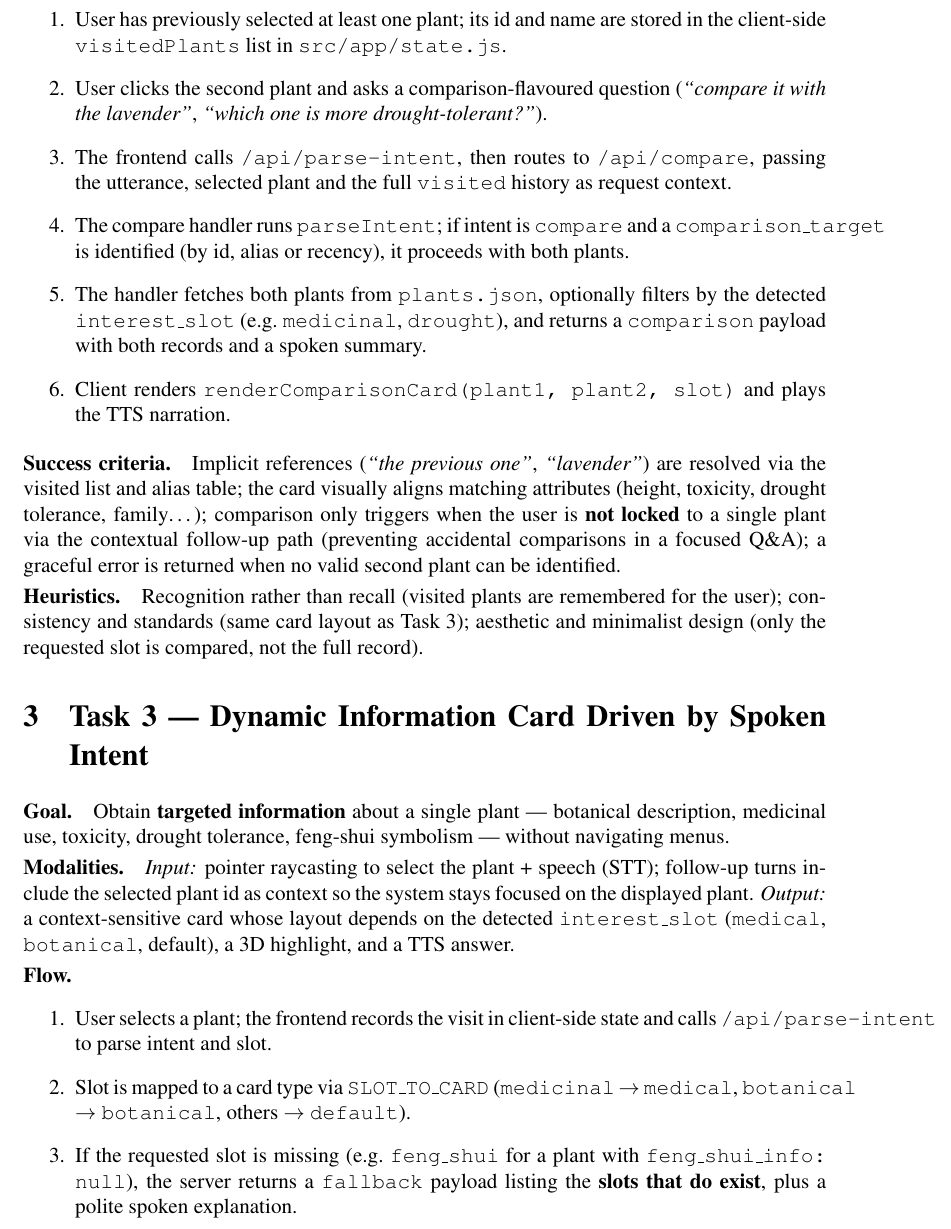
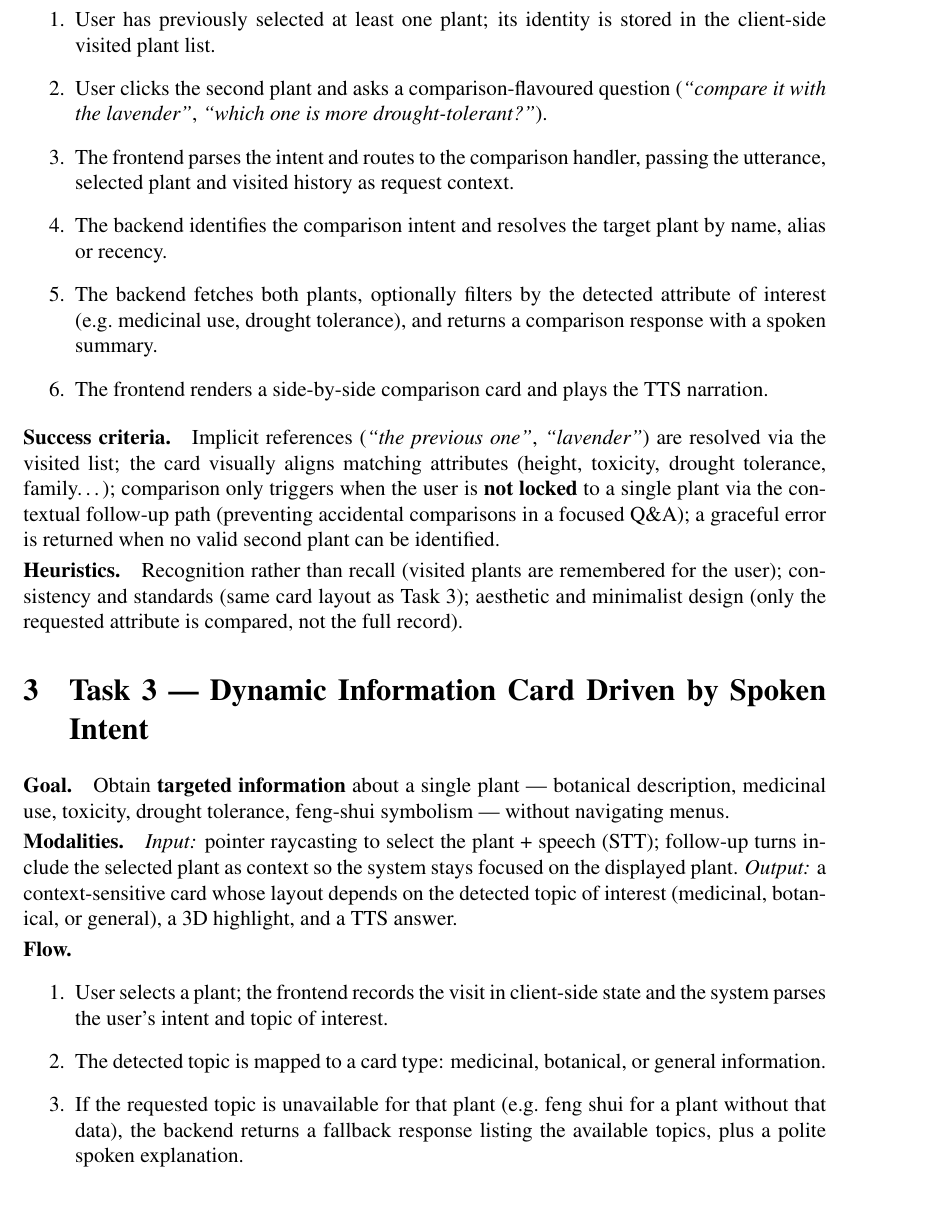
Before and after one commit to Shiqi-H/MITA, a LaTeX document (docs/02_Main_Tasks.tex): part of page 3 of 4, cut so that both start at the same text, the shorter picture padded with empty space. Compiled offline with pdfLaTeX.

Commit message:
docs: add PoliMi logo; simplify 01 and 02 content (remove code-level details)

```diff
--- a/docs/02_Main_Tasks.tex
+++ b/docs/02_Main_Tasks.tex
@@ -122,37 +120,34 @@ comparison card rendered side-by-side, plus a TTS summary.
 
 \tasksub{Flow.}
 \begin{enumerate}
-    \item User has previously selected at least one plant; its id and name
-    are stored in the client-side \texttt{visitedPlants} list in
-    \texttt{src/app/state.js}.
+    \item User has previously selected at least one plant; its identity is
+    stored in the client-side visited plant list.
     \item User clicks the second plant and asks a comparison-flavoured
     question (\emph{``compare it with the lavender''}, \emph{``which one is
     more drought-tolerant?''}).
-    \item The frontend calls \texttt{/api/parse-intent}, then routes to
-    \texttt{/api/compare}, passing the utterance, selected plant and the
-    full \texttt{visited} history as request context.
-    \item The compare handler runs \texttt{parseIntent}; if intent is
-    \texttt{compare} and a \texttt{comparison\_target} is identified (by id,
-    alias or recency), it proceeds with both plants.
-    \item The handler fetches both plants from \texttt{plants.json}, optionally
-    filters by the detected \texttt{interest\_slot} (e.g.\
-    \texttt{medicinal}, \texttt{drought}), and returns a \texttt{comparison}
-    payload with both records and a spoken summary.
-    \item Client renders \texttt{renderComparisonCard(plant1, plant2, slot)}
-    and plays the TTS narration.
+    \item The frontend parses the intent and routes to the comparison
+    handler, passing the utterance, selected plant and visited history as
+    request context.
+    \item The backend identifies the comparison intent and resolves the
+    target plant by name, alias or recency.
+    \item The backend fetches both plants, optionally filters by the
+    detected attribute of interest (e.g.\ medicinal use, drought
+    tolerance), and returns a comparison response with a spoken summary.
+    \item The frontend renders a side-by-side comparison card and plays
+    the TTS narration.
 \end{enumerate}
 
 \tasksub{Success criteria.} Implicit references (\emph{``the previous
-one''}, \emph{``lavender''}) are resolved via the visited list and alias
-table; the card visually aligns matching attributes (height, toxicity,
-drought tolerance, family\ldots); comparison only triggers when the user is
-\textbf{not locked} to a single plant via the contextual follow-up path
-(preventing accidental comparisons in a focused Q\&A); a graceful error is
-returned when no valid second plant can be identified.
+one''}, \emph{``lavender''}) are resolved via the visited list; the card
+visually aligns matching attributes (height, toxicity, drought tolerance,
+family\ldots); comparison only triggers when the user is \textbf{not
+locked} to a single plant via the contextual follow-up path (preventing
+accidental comparisons in a focused Q\&A); a graceful error is returned
+when no valid second plant can be identified.
 
 \tasksub{Heuristics.} Recognition rather than recall (visited plants are
 remembered for the user); consistency and standards (same card layout as
-Task 3); aesthetic and minimalist design (only the requested slot is
+Task~3); aesthetic and minimalist design (only the requested attribute is
 compared, not the full record).
 
 \section{Task 3 --- Dynamic Information Card Driven by Spoken Intent}
@@ -161,22 +156,21 @@ compared, not the full record).
 feng-shui symbolism --- without navigating menus.
 
 \tasksub{Modalities.} \emph{Input:} pointer raycasting to select the plant
-+ speech (STT); follow-up turns include the selected plant id as context
++ speech (STT); follow-up turns include the selected plant as context
 so the system stays focused on the displayed plant. \emph{Output:} a
-context-sensitive card whose layout depends on the detected
-\texttt{interest\_slot} (\texttt{medical}, \texttt{botanical}, default), a
-3D highlight, and a TTS answer.
+context-sensitive card whose layout depends on the detected topic of
+interest (medicinal, botanical, or general), a 3D highlight, and a TTS
+answer.
 
 \tasksub{Flow.}
 \begin{enumerate}
     \item User selects a plant; the frontend records the visit in
-    client-side state and calls \texttt{/api/parse-intent} to parse intent
-    and slot.
-    \item Slot is mapped to a card type via \texttt{SLOT\_TO\_CARD}
-    (\texttt{medicinal} $\to$ \texttt{medical}, \texttt{botanical} $\to$
-    \texttt{botanical}, others $\to$ \texttt{default}).
-    \item If the requested slot is missing (e.g.\ \texttt{feng\_shui} for a
-    plant with \texttt{feng\_shui\_info: null}), the server returns a
-    \texttt{fallback} payload listing the \textbf{slots that do exist},
-    plus a polite spoken explanation.
-    \item The frontend renders \texttt{renderInfoCard(cardType, data,
+    client-side state and the system parses the user's intent and topic
+    of interest.
+    \item The detected topic is mapped to a card type: medicinal, botanical,
+    or general information.
+    \item If the requested topic is unavailable for that plant (e.g.\ feng
+    shui for a plant without that data), the backend returns a fallback
+    response listing the available topics, plus a polite spoken
+    explanation.
+    \item The frontend renders an information card for normal answers, or a
```
Also changed, not shown: docs/01_Project_Concept.tex (+16 -23 lines), docs/01_Project_Concept.pdf, docs/02_Main_Tasks.pdf, docs/Politecnico_di_Milano.png (added), docs/02_Main_Tasks.tex (55 more changed lines).
